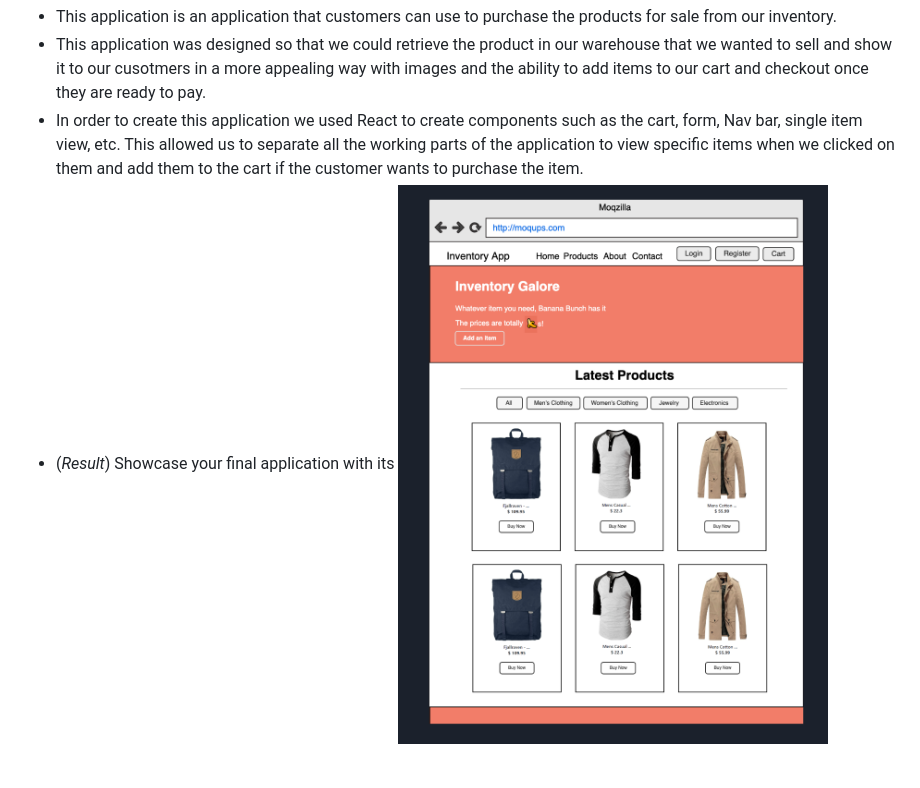
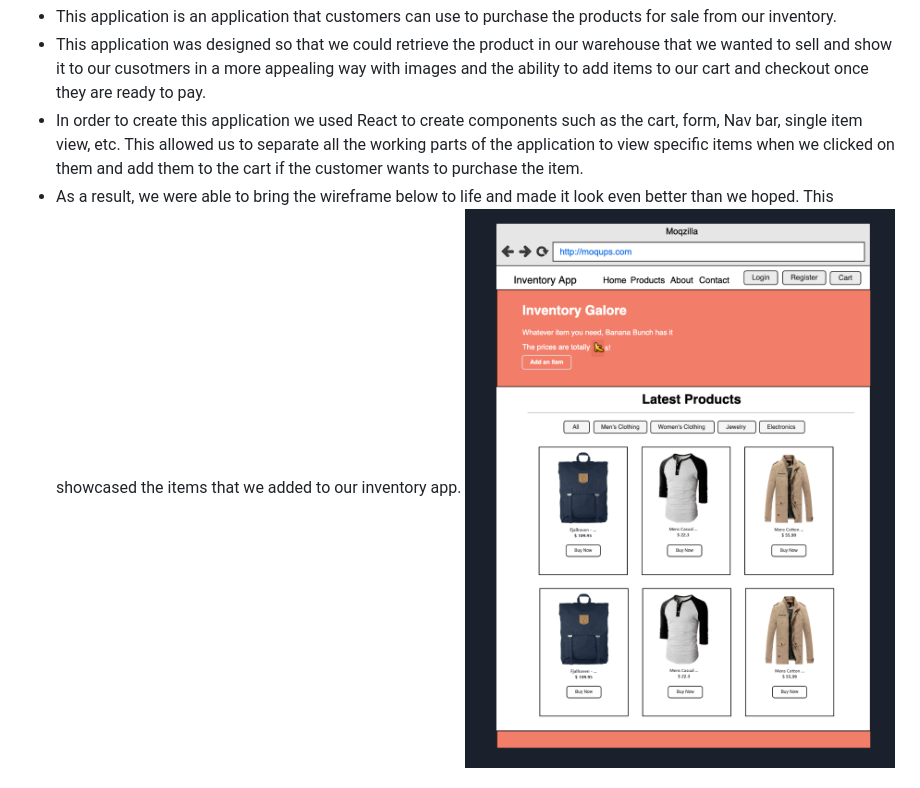
Before and after one commit to rfrias8/MVPortfolio, a Markdown page: project1/README.md, the part around the change. Drawn GitHub-style.

Commit message:
Added final result info to readme

```diff
--- a/project1/README.md
+++ b/project1/README.md
@@ -3,7 +3,7 @@ Give a high-level overview of the project purpose
 - This application is an application that customers can use to purchase the products for sale from our inventory.
 - This application was designed so that we could retrieve the product in our warehouse that we wanted to sell and show it to our cusotmers in a more appealing way with images and the ability to add items to our cart and checkout once they are ready to pay.
 - In order to create this application we used React to create components such as the cart, form, Nav bar, single item view, etc. This allowed us to separate all the working parts of the application to view specific items when we clicked on them and add them to the cart if the customer wants to purchase the item.
-- (*Result*) Showcase your final application with its
+- As a result, we were able to bring the wireframe below to life and made it look even better than we hoped. This showcased the items that we added to our inventory app.
 ![Alt text](../images/inventoryWireframe.png "Optional title")
 
 
```
